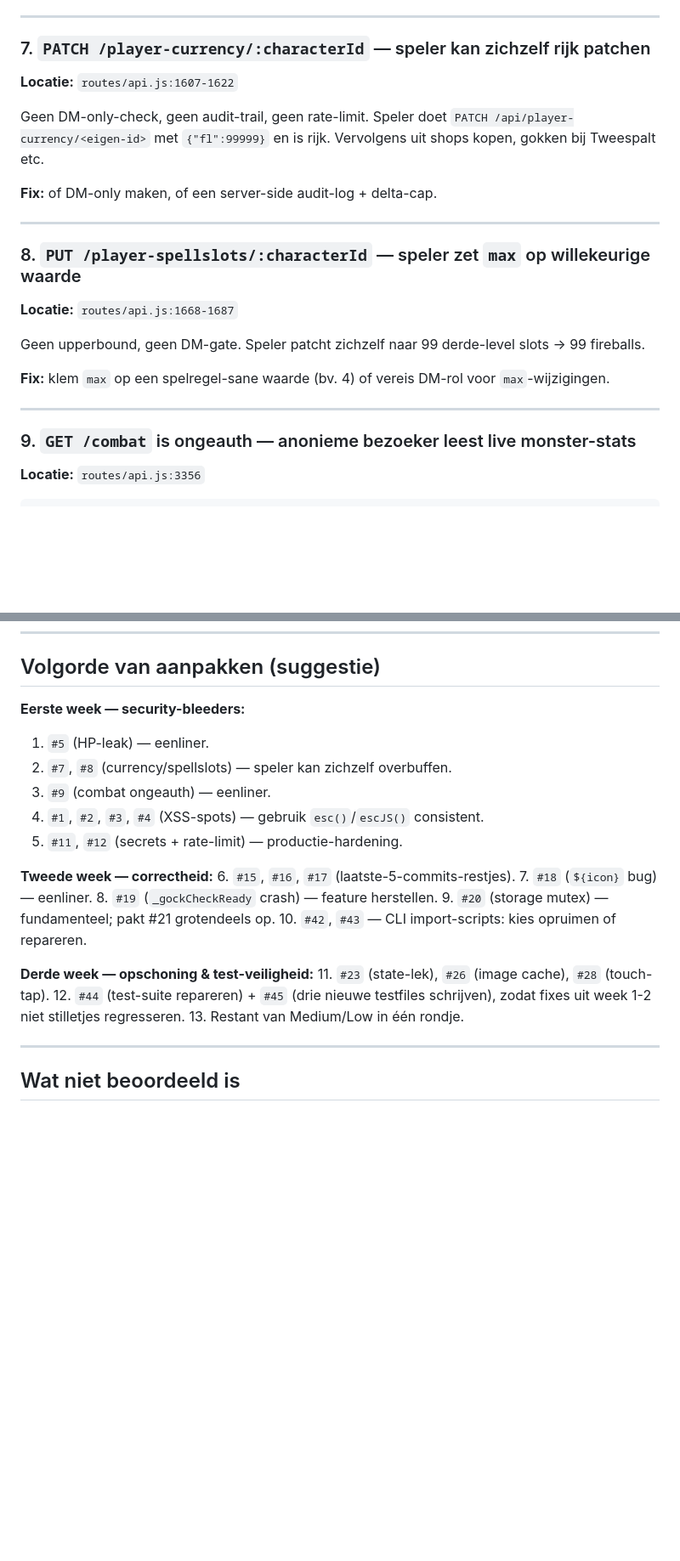
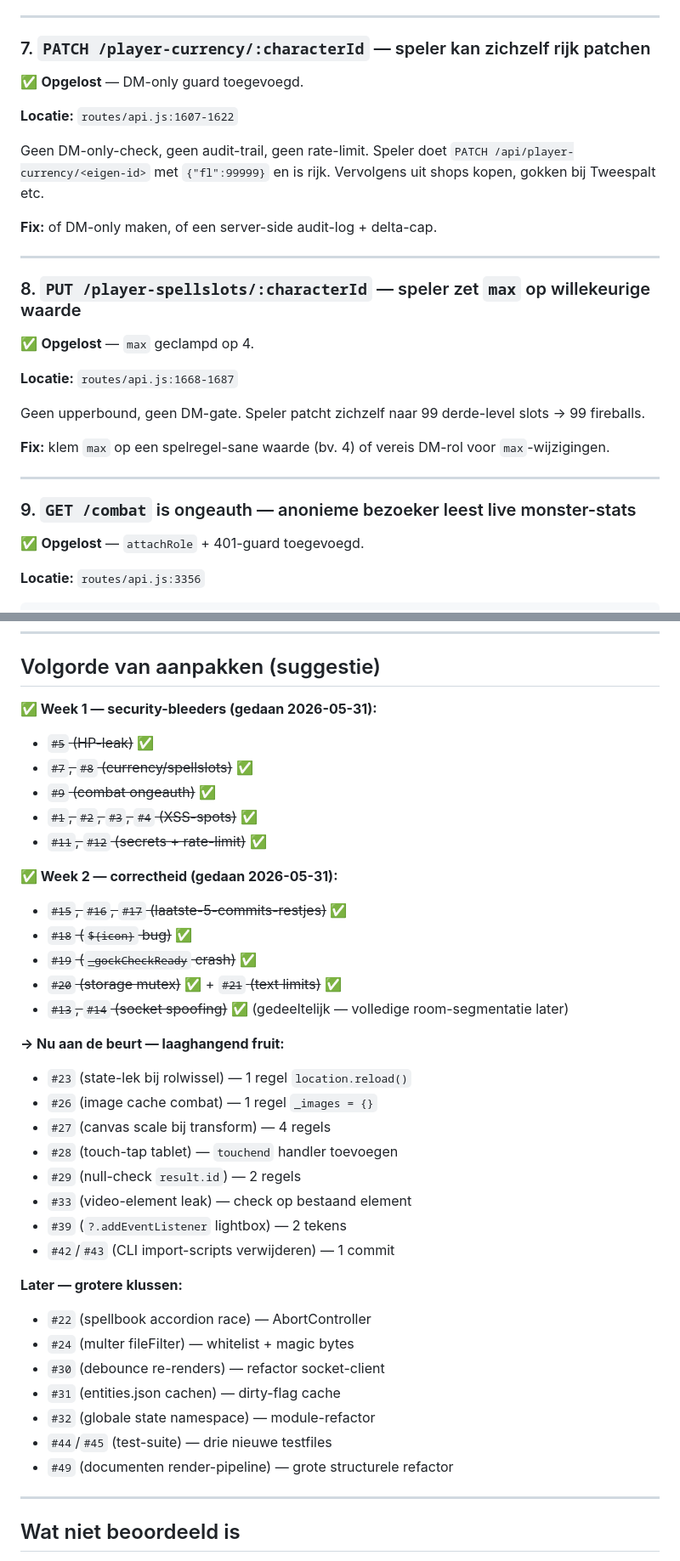
Before and after one commit to mossalan-dot/Grisburgh, a Markdown page: CODE-REVIEW.md, 2 parts joined by grey strips. Shown at 85% size. Rendered like a GitHub page; blank space fills up the shorter version.

Commit message:
chore: markeer bevindingen 1-21 als opgelost + laaghangend fruit overzicht

````diff
--- a/CODE-REVIEW.md
+++ b/CODE-REVIEW.md
@@ -166,6 +178,8 @@ shop-id in de body en check dat het voorwerp daarin zit.
 ---
 
 ### 7. `PATCH /player-currency/:characterId` — speler kan zichzelf rijk patchen
+✅ **Opgelost** — DM-only guard toegevoegd.
+
 **Locatie:** `routes/api.js:1607-1622`
 
 Geen DM-only-check, geen audit-trail, geen rate-limit. Speler doet
@@ -177,6 +191,8 @@ Vervolgens uit shops kopen, gokken bij Tweespalt etc.
 ---
 
 ### 8. `PUT /player-spellslots/:characterId` — speler zet `max` op willekeurige waarde
+✅ **Opgelost** — `max` geclampd op 4.
+
 **Locatie:** `routes/api.js:1668-1687`
 
 Geen upperbound, geen DM-gate. Speler patcht zichzelf naar 99 derde-level
@@ -188,6 +204,8 @@ DM-rol voor `max`-wijzigingen.
 ---
 
 ### 9. `GET /combat` is ongeauth — anonieme bezoeker leest live monster-stats
+✅ **Opgelost** — `attachRole` + 401-guard toegevoegd.
+
 **Locatie:** `routes/api.js:3356`
 
 ```js
@@ -854,25 +896,38 @@ documenten een tweede-burger blijft maar met een veel kleinere drift.
 
 ## Volgorde van aanpakken (suggestie)
 
-**Eerste week — security-bleeders:**
-1. `#5` (HP-leak) — eenliner.
-2. `#7`, `#8` (currency/spellslots) — speler kan zichzelf overbuffen.
-3. `#9` (combat ongeauth) — eenliner.
-4. `#1`, `#2`, `#3`, `#4` (XSS-spots) — gebruik `esc()`/`escJS()` consistent.
-5. `#11`, `#12` (secrets + rate-limit) — productie-hardening.
+**✅ Week 1 — security-bleeders (gedaan 2026-05-31):**
+- ~~`#5` (HP-leak)~~ ✅
+- ~~`#7`, `#8` (currency/spellslots)~~ ✅
+- ~~`#9` (combat ongeauth)~~ ✅
+- ~~`#1`, `#2`, `#3`, `#4` (XSS-spots)~~ ✅
+- ~~`#11`, `#12` (secrets + rate-limit)~~ ✅
 
-**Tweede week — correctheid:**
-6. `#15`, `#16`, `#17` (laatste-5-commits-restjes).
-7. `#18` (`${icon}` bug) — eenliner.
-8. `#19` (`_gockCheckReady` crash) — feature herstellen.
-9. `#20` (storage mutex) — fundamenteel; pakt #21 grotendeels op.
-10. `#42`, `#43` — CLI import-scripts: kies opruimen of repareren.
+**✅ Week 2 — correctheid (gedaan 2026-05-31):**
+- ~~`#15`, `#16`, `#17` (laatste-5-commits-restjes)~~ ✅
+- ~~`#18` (`${icon}` bug)~~ ✅
+- ~~`#19` (`_gockCheckReady` crash)~~ ✅
+- ~~`#20` (storage mutex)~~ ✅ + ~~`#21` (text limits)~~ ✅
+- ~~`#13`, `#14` (socket spoofing)~~ ✅ (gedeeltelijk — volledige room-segmentatie later)
 
-**Derde week — opschoning & test-veiligheid:**
-11. `#23` (state-lek), `#26` (image cache), `#28` (touch-tap).
-12. `#44` (test-suite repareren) + `#45` (drie nieuwe testfiles
-    schrijven), zodat fixes uit week 1-2 niet stilletjes regresseren.
-13. Restant van Medium/Low in één rondje.
+**→ Nu aan de beurt — laaghangend fruit:**
+- `#23` (state-lek bij rolwissel) — 1 regel `location.reload()`
+- `#26` (image cache combat) — 1 regel `_images = {}`
+- `#27` (canvas scale bij transform) — 4 regels
+- `#28` (touch-tap tablet) — `touchend` handler toevoegen
+- `#29` (null-check `result.id`) — 2 regels
+- `#33` (video-element leak) — check op bestaand element
+- `#39` (`?.addEventListener` lightbox) — 2 tekens
+- `#42`/`#43` (CLI import-scripts verwijderen) — 1 commit
+
+**Later — grotere klussen:**
+- `#22` (spellbook accordion race) — AbortController
+- `#24` (multer fileFilter) — whitelist + magic bytes
+- `#30` (debounce re-renders) — refactor socket-client
+- `#31` (entities.json cachen) — dirty-flag cache
+- `#32` (globale state namespace) — module-refactor
+- `#44`/`#45` (test-suite) — drie nieuwe testfiles
+- `#49` (documenten render-pipeline) — grote structurele refactor
 
 ---
 
````
Also changed, not shown: other parts of CODE-REVIEW.md (+36 -0 lines).
